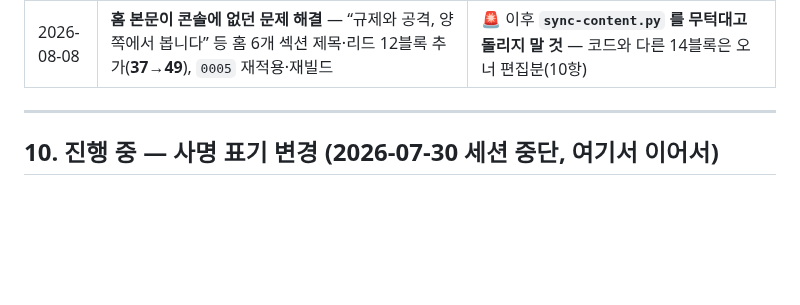
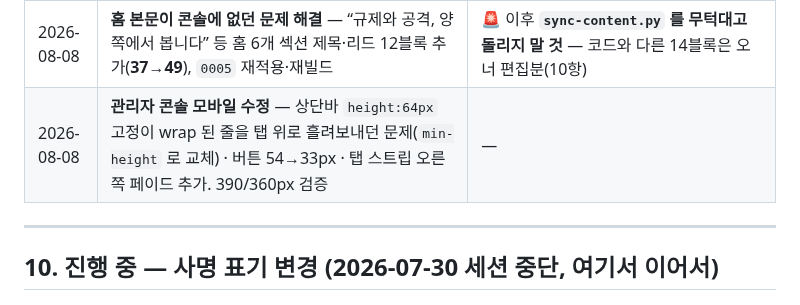
Before and after one commit to duelspost-droid/shilderslab-www, a Markdown page: HANDOFF.md, the part around the change. Rendered like a GitHub page; blank space fills up the shorter version.

Commit message:
docs: 관리자 모바일 수정 기록
Co-Authored-By: Claude Opus 5 <noreply@anthropic.com>

```diff
--- a/HANDOFF.md
+++ b/HANDOFF.md
@@ -657,6 +657,7 @@ tools/content_dynamic.py  인사이트 · 채용 · 문의(백엔드 연동)
 | 2026-08-09 | **인트로를 접속마다 재생**(오너 지시) — 세션 1회 제한 제거. 내부 이동(같은 출처 referrer)만 건너뜀. 직접접속 재생·내부복귀 무동작 실측 | 스토리지 기록 없음 — 정책 되돌리려면 skipReason 의 referrer 분기를 sessionStorage 게이트로 |
 | 2026-08-09 | **초기 비밀번호 직접 수정** — 생성·재설정 모달 공용 pwFieldHtml(+[다시 생성]), 생성기 문자군 보장(20만 표본 검증) | — |
 | 2026-08-08 | **홈 본문이 콘솔에 없던 문제 해결** — “규제와 공격, 양쪽에서 봅니다” 등 홈 6개 섹션 제목·리드 12블록 추가(**37→49**), `0005` 재적용·재빌드 | 🚨 이후 **`sync-content.py` 를 무턱대고 돌리지 말 것** — 코드와 다른 14블록은 오너 편집분(10항) |
+| 2026-08-08 | **관리자 콘솔 모바일 수정** — 상단바 `height:64px` 고정이 wrap 된 줄을 탭 위로 흘려보내던 문제(`min-height` 로 교체) · 버튼 54→33px · 탭 스트립 오른쪽 페이드 추가. 390/360px 검증 | — |
 
 ---
 
```
